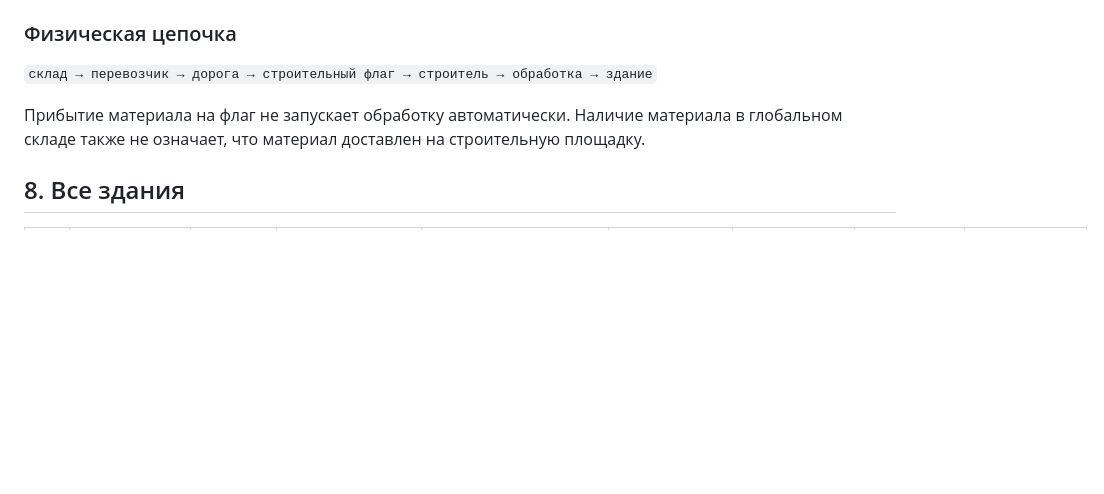
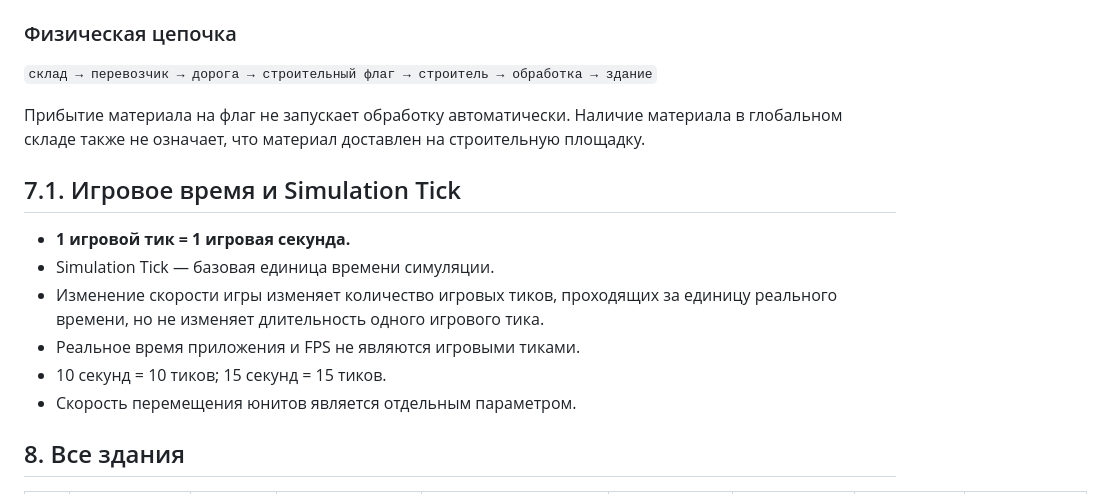
Before and after one commit to Emiristo/TerritorialGame, a Markdown page: docs/GAME_RULES.md, the part around the change. Rendered like a GitHub page; blank space fills up the shorter version.

Commit message:
docs: restore simulation time section

```diff
--- a/docs/GAME_RULES.md
+++ b/docs/GAME_RULES.md
@@ -284,6 +284,15 @@ Footprint здания должен:
 
 Прибытие материала на флаг не запускает обработку автоматически. Наличие материала в глобальном складе также не означает, что материал доставлен на строительную площадку.
 
+## 7.1. Игровое время и Simulation Tick
+
+- **1 игровой тик = 1 игровая секунда.**
+- Simulation Tick — базовая единица времени симуляции.
+- Изменение скорости игры изменяет количество игровых тиков, проходящих за единицу реального времени, но не изменяет длительность одного игрового тика.
+- Реальное время приложения и FPS не являются игровыми тиками.
+- 10 секунд = 10 тиков; 15 секунд = 15 тиков.
+- Скорость перемещения юнитов является отдельным параметром.
+
 ## 8. Все здания
 
 | № | Здание | Размер | Строительные материалы | Производственный работник | Инструмент | Рабочая зона / влияние | Вход | Выход / функция |
```
